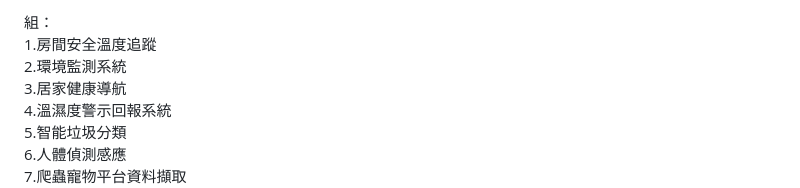
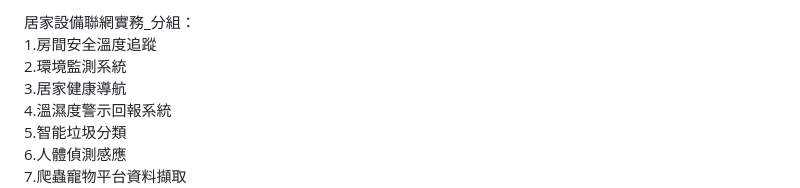
Before and after one commit to miyachun/0828, a Markdown page: README.md, the part around the change. GitHub-like rendering.

```diff
--- a/README.md
+++ b/README.md
@@ -1,4 +1,4 @@
-組：
+居家設備聯網實務_分組：
 1.房間安全溫度追蹤
 2.環境監測系統
 3.居家健康導航
```
